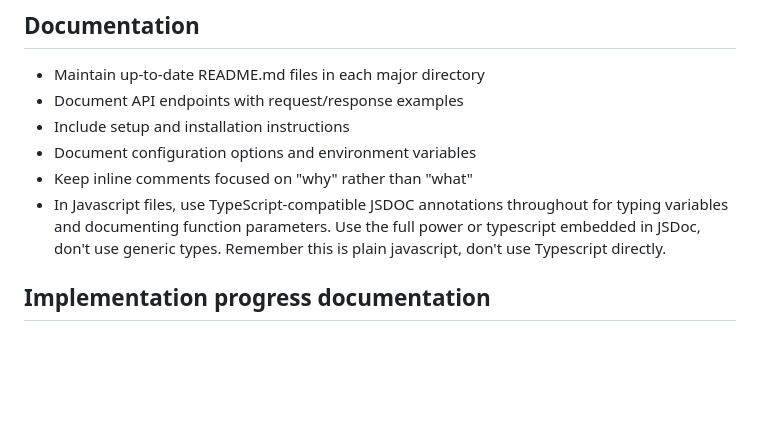
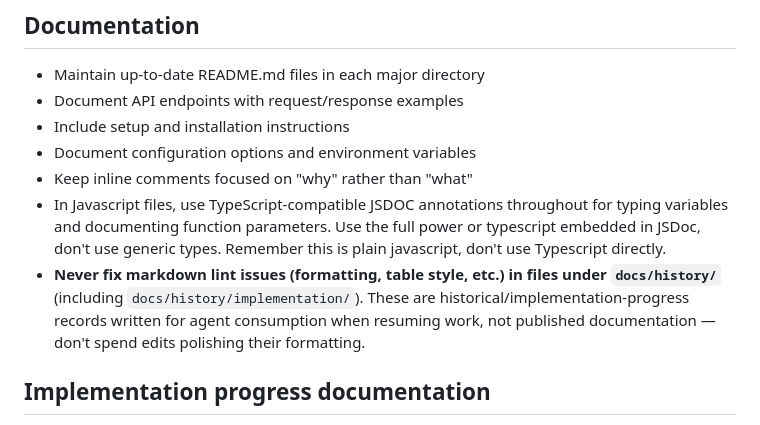
Before and after one commit to cboulanger/zotero-rag, a Markdown page: CLAUDE.md, the part around the change. GitHub-like rendering; blank space fills up the shorter version.

```diff
--- a/CLAUDE.md
+++ b/CLAUDE.md
@@ -367,6 +367,7 @@ For creating dialog windows in Zotero plugins:
 - Document configuration options and environment variables
 - Keep inline comments focused on "why" rather than "what"
 - In Javascript files, use TypeScript-compatible JSDOC annotations throughout for typing variables and documenting function parameters. Use the full power or typescript embedded in JSDoc, don't use generic types. Remember this is plain javascript, don't use Typescript directly.
+- **Never fix markdown lint issues (formatting, table style, etc.) in files under `docs/history/`** (including `docs/history/implementation/`). These are historical/implementation-progress records written for agent consumption when resuming work, not published documentation — don't spend edits polishing their formatting.
 
 ## Implementation progress documentation
 
```
Also changed, not shown: docs/history/plan-zotero-key-auth.md (added, +295 -0 lines), 1 other file.
